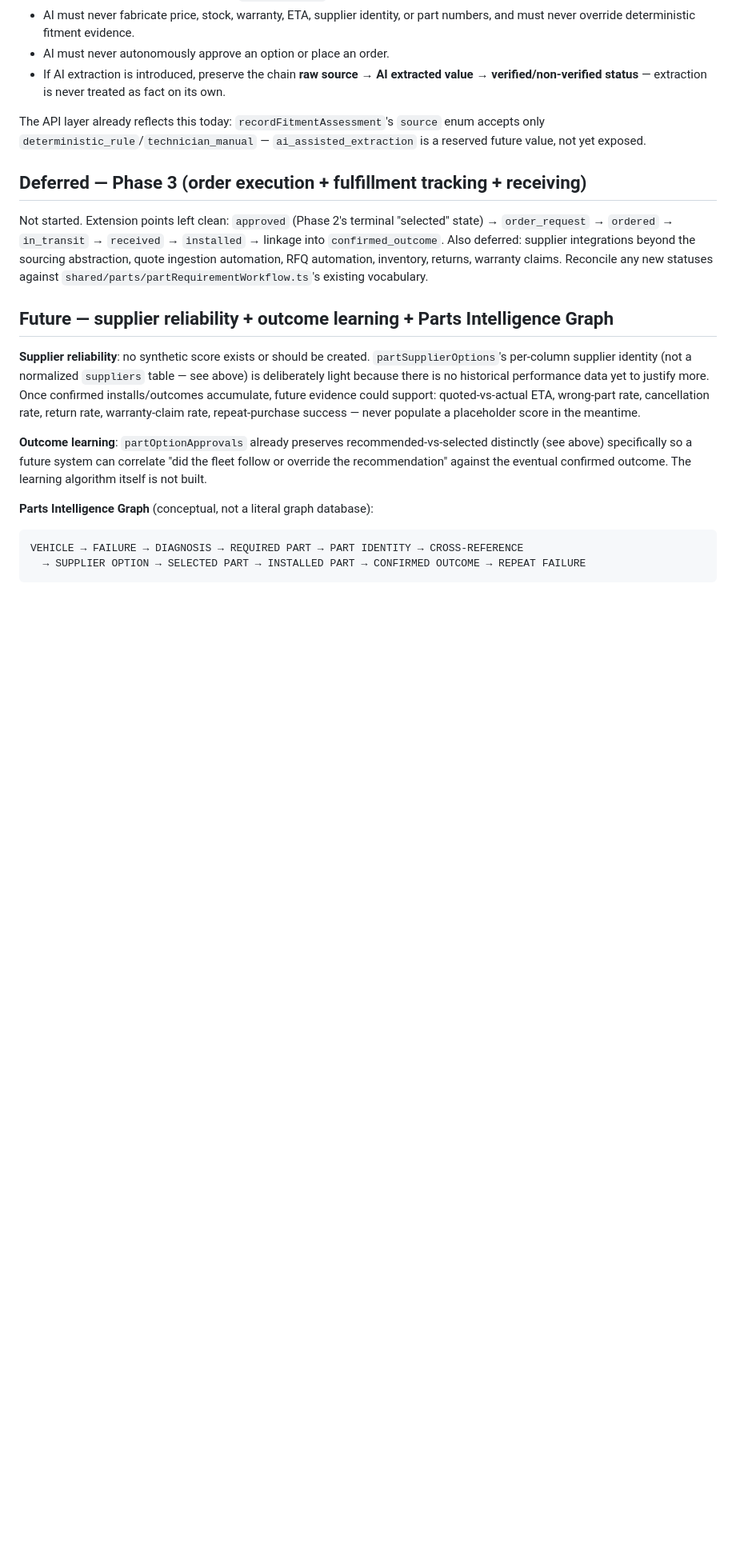
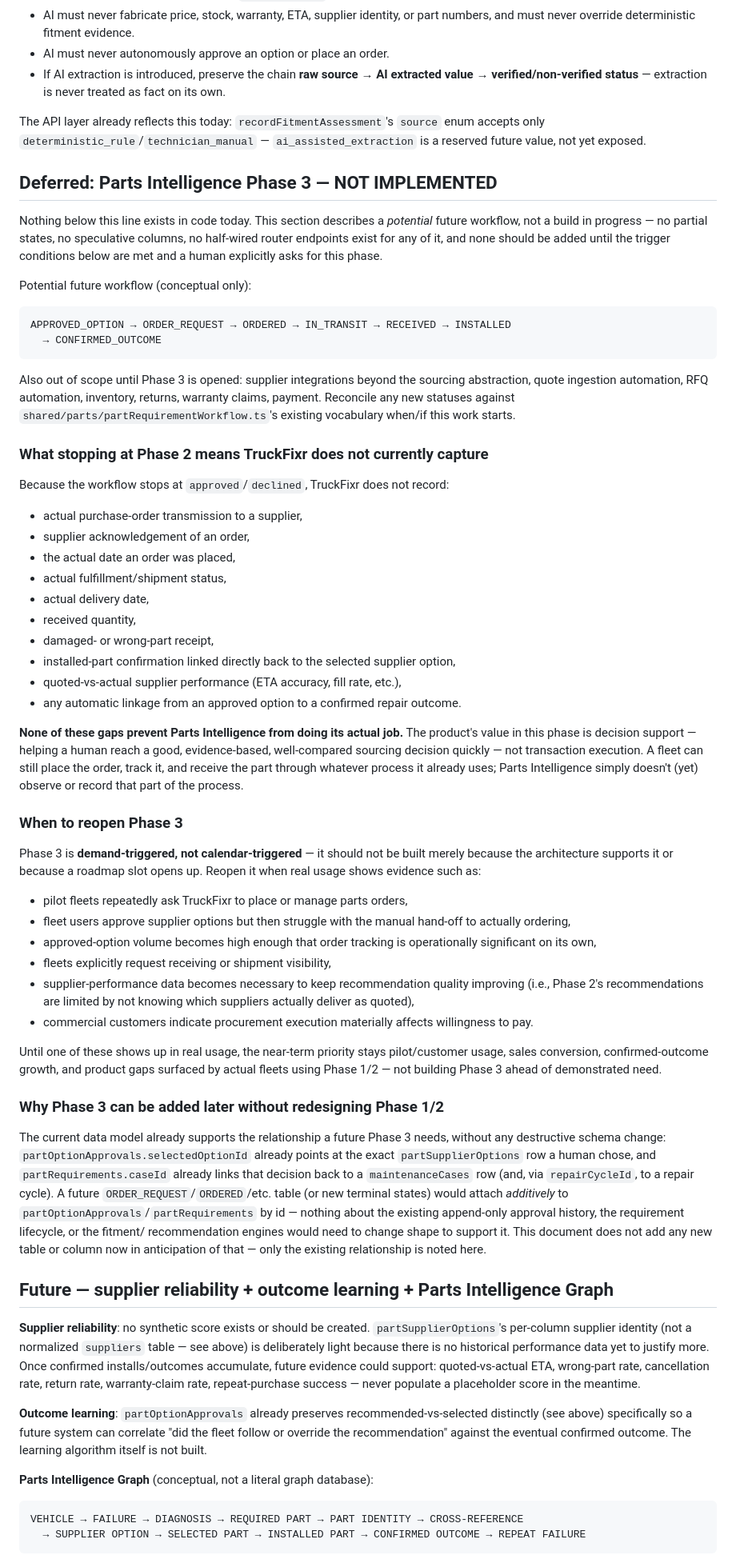
Before and after one commit to dkwesiga/TruckFixr_Codex, a Markdown page: docs/architecture/parts-acquisition.md, the part around one of its changes. Shown at 80% size. GitHub-like rendering; blank space fills up the shorter version.

Commit message:
Document the Phase 2 product boundary for Parts Intelligence
Freezes Parts Intelligence at human approval as a deliberate product
decision (not a technical limitation) ahead of merging PR #87:

- docs/architecture/parts-acquisition.md: add an explicit "Product
  boundary" section up top stating the supported workflow stops at
  human selection/approval, and that approval never means an order was
  placed. Rewrite "Deferred — Phase 3" to mark it NOT IMPLEMENTED, list
  exactly what stopping at Phase 2 means TruckFixr does not capture
  (order transmission, supplier ack, shipment/receiving, quoted-vs-actual
  performance, outcome linkage), state that none of those gaps block
  Phase 2's decision-support value, define demand-based (not calendar-
  based) triggers for reopening Phase 3, and explain why the current
  data model (partOptionApprovals.selectedOptionId -> partSupplierOptions,
  partRequirements.caseId -> maintenanceCases) already supports a future
  Phase 3 link without a destructive redesign.
- .claude/memory/domain-memory.md: add the durable rule that approval is
  not an order and Phase 3 is demand-triggered.

No code changed. Verified during this pass: no partial/speculative Phase 3
states, columns, or endpoints exist anywhere in code; legacy partsRequests
flow and confirmed-outcome/repairOutcomes logic remain untouched; no
misleading procurement wording in router messages or client UI (no Parts
Intelligence UI exists yet); approveOption has no side effect beyond
recording the append-only decision row.

Co-Authored-By: Claude Sonnet 5 <noreply@anthropic.com>
Claude-Session: https://claude.ai/code/session_01NAfvd3ktEq31QNny5Jpz7i

````diff
--- a/docs/architecture/parts-acquisition.md
+++ b/docs/architecture/parts-acquisition.md
@@ -233,14 +259,88 @@ The API layer already reflects this today: `recordFitmentAssessment`'s
 `source` enum accepts only `deterministic_rule`/`technician_manual` —
 `ai_assisted_extraction` is a reserved future value, not yet exposed.
 
-## Deferred — Phase 3 (order execution + fulfillment tracking + receiving)
+## Deferred: Parts Intelligence Phase 3 — **NOT IMPLEMENTED**
 
-Not started. Extension points left clean: `approved` (Phase 2's terminal
-"selected" state) → `order_request` → `ordered` → `in_transit` → `received` →
-`installed` → linkage into `confirmed_outcome`. Also deferred: supplier
-integrations beyond the sourcing abstraction, quote ingestion automation, RFQ
-automation, inventory, returns, warranty claims. Reconcile any new statuses
-against `shared/parts/partRequirementWorkflow.ts`'s existing vocabulary.
+Nothing below this line exists in code today. This section describes a
+*potential* future workflow, not a build in progress — no partial states, no
+speculative columns, no half-wired router endpoints exist for any of it, and
+none should be added until the trigger conditions below are met and a human
+explicitly asks for this phase.
+
+Potential future workflow (conceptual only):
+
+```
+APPROVED_OPTION → ORDER_REQUEST → ORDERED → IN_TRANSIT → RECEIVED → INSTALLED
+  → CONFIRMED_OUTCOME
+```
+
+Also out of scope until Phase 3 is opened: supplier integrations beyond the
+sourcing abstraction, quote ingestion automation, RFQ automation, inventory,
+returns, warranty claims, payment. Reconcile any new statuses against
+`shared/parts/partRequirementWorkflow.ts`'s existing vocabulary when/if this
+work starts.
+
+### What stopping at Phase 2 means TruckFixr does not currently capture
+
+Because the workflow stops at `approved`/`declined`, TruckFixr does not
+record:
+
+- actual purchase-order transmission to a supplier,
+- supplier acknowledgement of an order,
+- the actual date an order was placed,
+- actual fulfillment/shipment status,
+- actual delivery date,
+- received quantity,
+- damaged- or wrong-part receipt,
+- installed-part confirmation linked directly back to the selected supplier
+  option,
+- quoted-vs-actual supplier performance (ETA accuracy, fill rate, etc.),
+- any automatic linkage from an approved option to a confirmed repair outcome.
+
+**None of these gaps prevent Parts Intelligence from doing its actual job.**
+The product's value in this phase is decision support — helping a human reach
+a good, evidence-based, well-compared sourcing decision quickly — not
+transaction execution. A fleet can still place the order, track it, and
+receive the part through whatever process it already uses; Parts Intelligence
+simply doesn't (yet) observe or record that part of the process.
+
+### When to reopen Phase 3
+
+Phase 3 is **demand-triggered, not calendar-triggered** — it should not be
+built merely because the architecture supports it or because a roadmap slot
+opens up. Reopen it when real usage shows evidence such as:
+
+- pilot fleets repeatedly ask TruckFixr to place or manage parts orders,
+- fleet users approve supplier options but then struggle with the manual
+  hand-off to actually ordering,
+- approved-option volume becomes high enough that order tracking is
+  operationally significant on its own,
+- fleets explicitly request receiving or shipment visibility,
+- supplier-performance data becomes necessary to keep recommendation quality
+  improving (i.e., Phase 2's recommendations are limited by not knowing which
+  suppliers actually deliver as quoted),
+- commercial customers indicate procurement execution materially affects
+  willingness to pay.
+
+Until one of these shows up in real usage, the near-term priority stays
+pilot/customer usage, sales conversion, confirmed-outcome growth, and product
+gaps surfaced by actual fleets using Phase 1/2 — not building Phase 3 ahead of
+demonstrated need.
+
+### Why Phase 3 can be added later without redesigning Phase 1/2
+
+The current data model already supports the relationship a future Phase 3
+needs, without any destructive schema change:
+`partOptionApprovals.selectedOptionId` already points at the exact
+`partSupplierOptions` row a human chose, and `partRequirements.caseId`
+already links that decision back to a `maintenanceCases` row (and, via
+`repairCycleId`, to a repair cycle). A future `ORDER_REQUEST`/`ORDERED`/etc.
+table (or new terminal states) would attach *additively* to
+`partOptionApprovals`/`partRequirements` by id — nothing about the existing
+append-only approval history, the requirement lifecycle, or the fitment/
+recommendation engines would need to change shape to support it. This
+document does not add any new table or column now in anticipation of that —
+only the existing relationship is noted here.
 
 ## Future — supplier reliability + outcome learning + Parts Intelligence Graph
 
````
Also changed, not shown: other parts of docs/architecture/parts-acquisition.md (+26 -0 lines), .claude/memory/domain-memory.md (+6 -0 lines).
